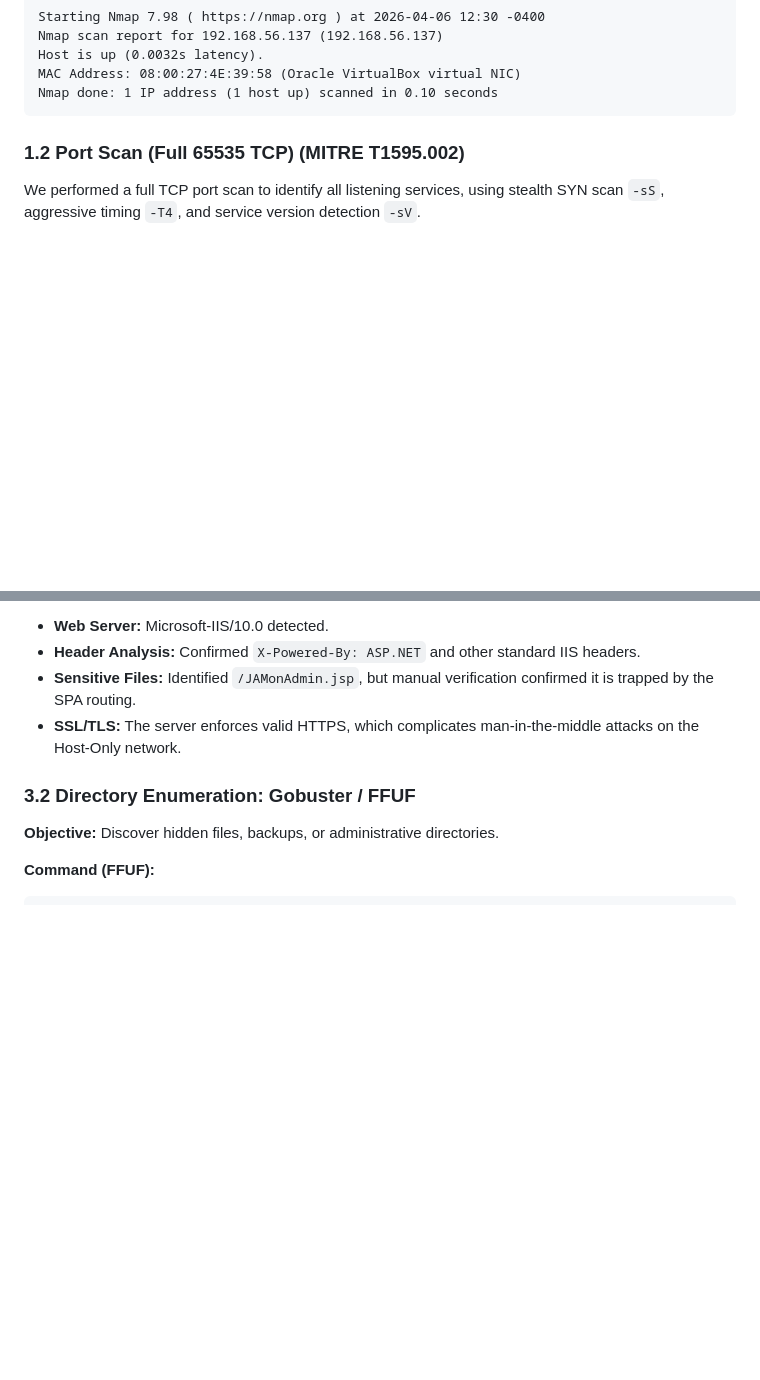
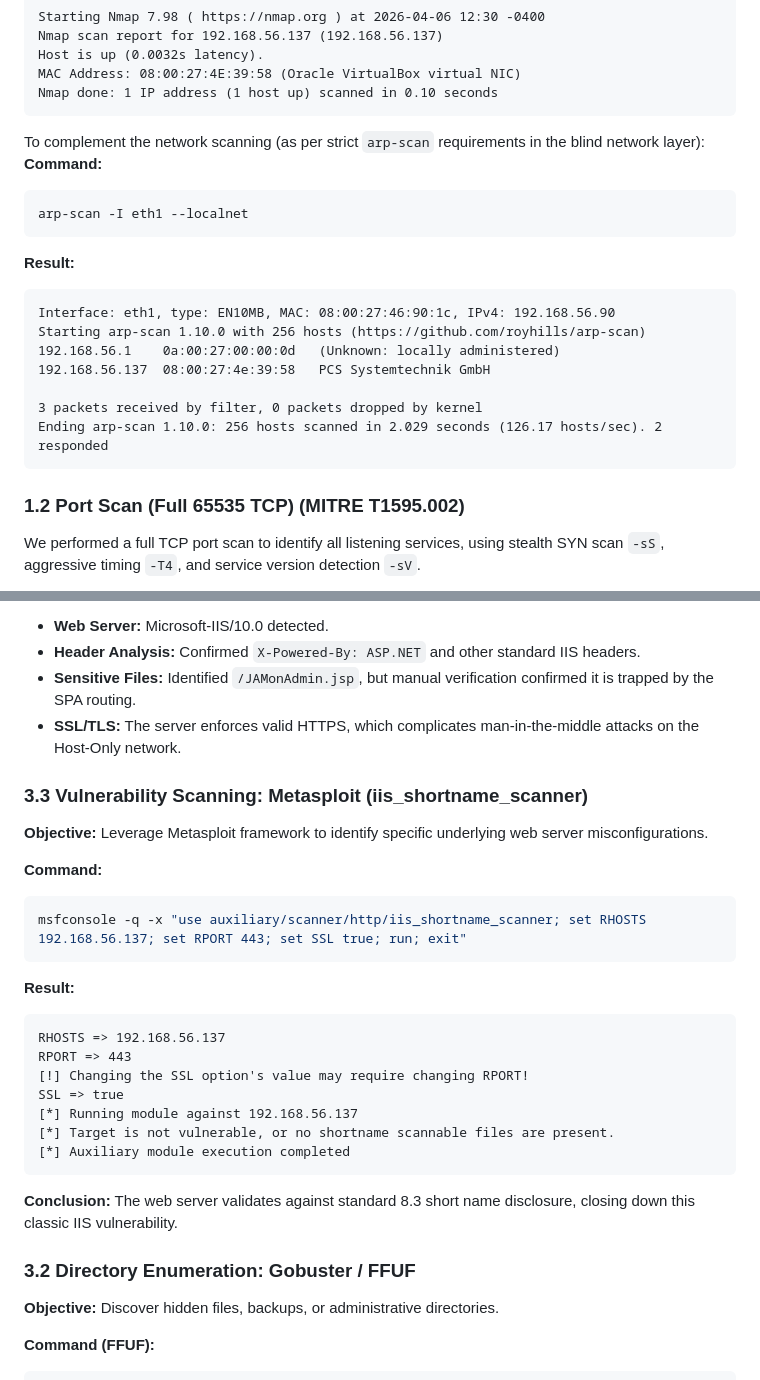
Before and after one commit to danielquinti/csai-assignment-2025, a Markdown page: resources/audit_report.md, 2 parts joined by grey strips. GitHub-like rendering; blank space fills up the shorter version.

````diff
--- a/resources/audit_report.md
+++ b/resources/audit_report.md
@@ -57,6 +57,22 @@ Nmap scan report for 192.168.56.137 (192.168.56.137)
 Host is up (0.0032s latency).
 MAC Address: 08:00:27:4E:39:58 (Oracle VirtualBox virtual NIC)
 Nmap done: 1 IP address (1 host up) scanned in 0.10 seconds
+```
+
+To complement the network scanning (as per strict `arp-scan` requirements in the blind network layer):
+**Command:**
+```bash
+arp-scan -I eth1 --localnet
+```
+**Result:**
+```text
+Interface: eth1, type: EN10MB, MAC: 08:00:27:46:90:1c, IPv4: 192.168.56.90
+Starting arp-scan 1.10.0 with 256 hosts (https://github.com/royhills/arp-scan)
+192.168.56.1	0a:00:27:00:00:0d	(Unknown: locally administered)
+192.168.56.137	08:00:27:4e:39:58	PCS Systemtechnik GmbH
+
+3 packets received by filter, 0 packets dropped by kernel
+Ending arp-scan 1.10.0: 256 hosts scanned in 2.029 seconds (126.17 hosts/sec). 2 responded
 ```
 
 ### 1.2 Port Scan (Full 65535 TCP) (MITRE T1595.002)
@@ -288,6 +304,26 @@ nikto -h https://192.168.56.137 -ssl
 - **Sensitive Files:** Identified `/JAMonAdmin.jsp`, but manual verification confirmed it is trapped by the SPA routing.
 - **SSL/TLS:** The server enforces valid HTTPS, which complicates man-in-the-middle attacks on the Host-Only network.
 
+### 3.3 Vulnerability Scanning: Metasploit (iis_shortname_scanner)
+**Objective:** Leverage Metasploit framework to identify specific underlying web server misconfigurations.
+
+**Command:**
+```bash
+msfconsole -q -x "use auxiliary/scanner/http/iis_shortname_scanner; set RHOSTS 192.168.56.137; set RPORT 443; set SSL true; run; exit"
+```
+**Result:**
+```text
+RHOSTS => 192.168.56.137
+RPORT => 443
+[!] Changing the SSL option's value may require changing RPORT!
+SSL => true
+[*] Running module against 192.168.56.137
+[*] Target is not vulnerable, or no shortname scannable files are present.
+[*] Auxiliary module execution completed
+```
+
+**Conclusion:** The web server validates against standard 8.3 short name disclosure, closing down this classic IIS vulnerability.
+
 ### 3.2 Directory Enumeration: Gobuster / FFUF
 **Objective:** Discover hidden files, backups, or administrative directories.
 
````
Also changed, not shown: other parts of resources/audit_report.md (+14 -0 lines), resources/step_by_step.md (+18 -0 lines).
